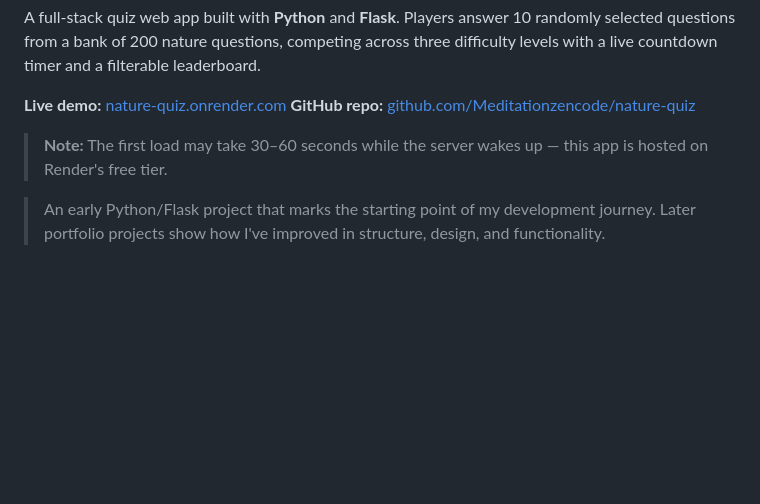
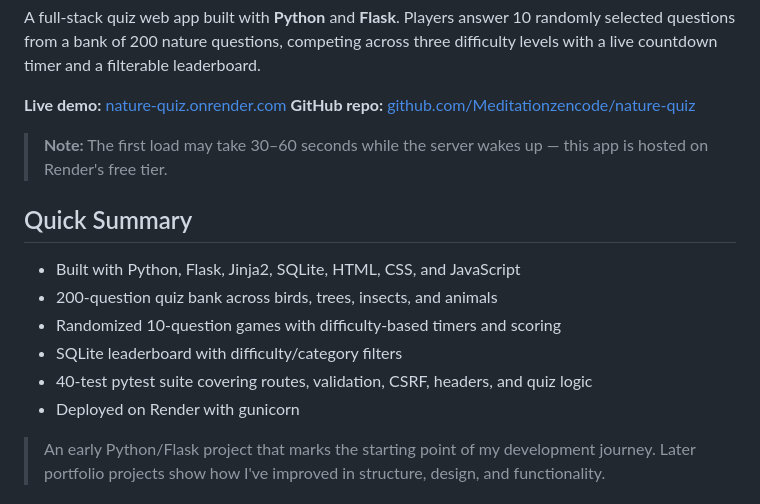
Before and after one commit to Meditationzencode/nature-quiz, a Markdown page: README.md, the part around the change. GitHub-like rendering; blank space fills up the shorter version.

Commit message:
Add scannable Quick Summary near top of README
Insert a six-bullet Quick Summary right after the live-demo note so a
reviewer can grasp the stack, scope, gameplay, leaderboard, test
suite, and deployment before scrolling into the detailed sections.

Co-Authored-By: Claude Opus 4.8 <noreply@anthropic.com>

```diff
--- a/README.md
+++ b/README.md
@@ -10,6 +10,15 @@ A full-stack quiz web app built with **Python** and **Flask**. Players answer 10
 **GitHub repo:** [github.com/Meditationzencode/nature-quiz](https://github.com/Meditationzencode/nature-quiz)
 
 > **Note:** The first load may take 30–60 seconds while the server wakes up — this app is hosted on Render's free tier.
+
+## Quick Summary
+
+- Built with Python, Flask, Jinja2, SQLite, HTML, CSS, and JavaScript
+- 200-question quiz bank across birds, trees, insects, and animals
+- Randomized 10-question games with difficulty-based timers and scoring
+- SQLite leaderboard with difficulty/category filters
+- 40-test pytest suite covering routes, validation, CSRF, headers, and quiz logic
+- Deployed on Render with gunicorn
 
 > An early Python/Flask project that marks the starting point of my development journey. Later portfolio projects show how I've improved in structure, design, and functionality.
 
```
